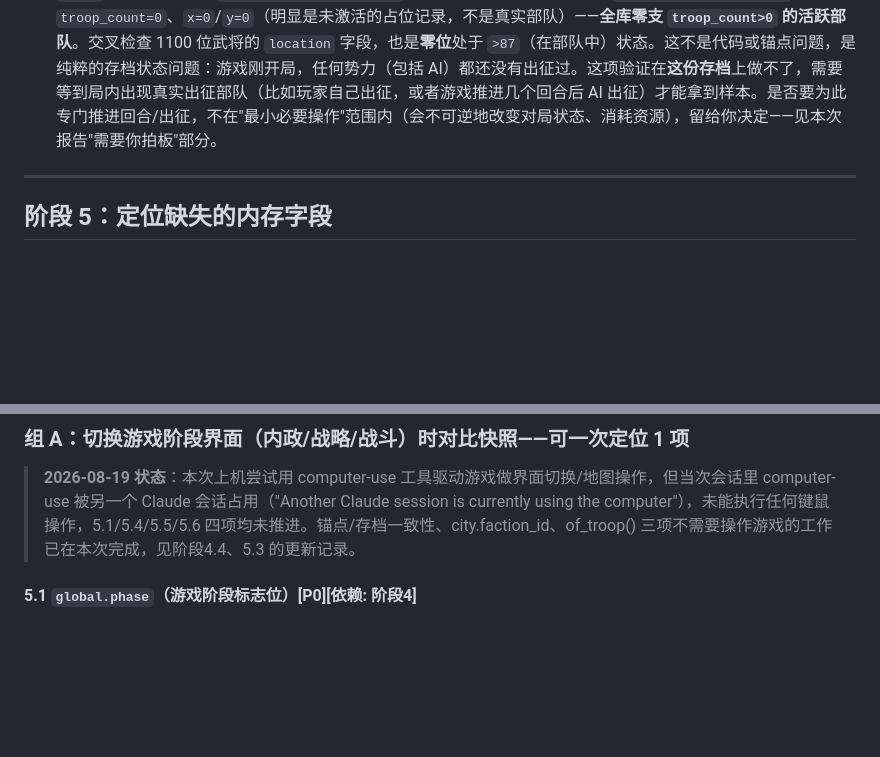
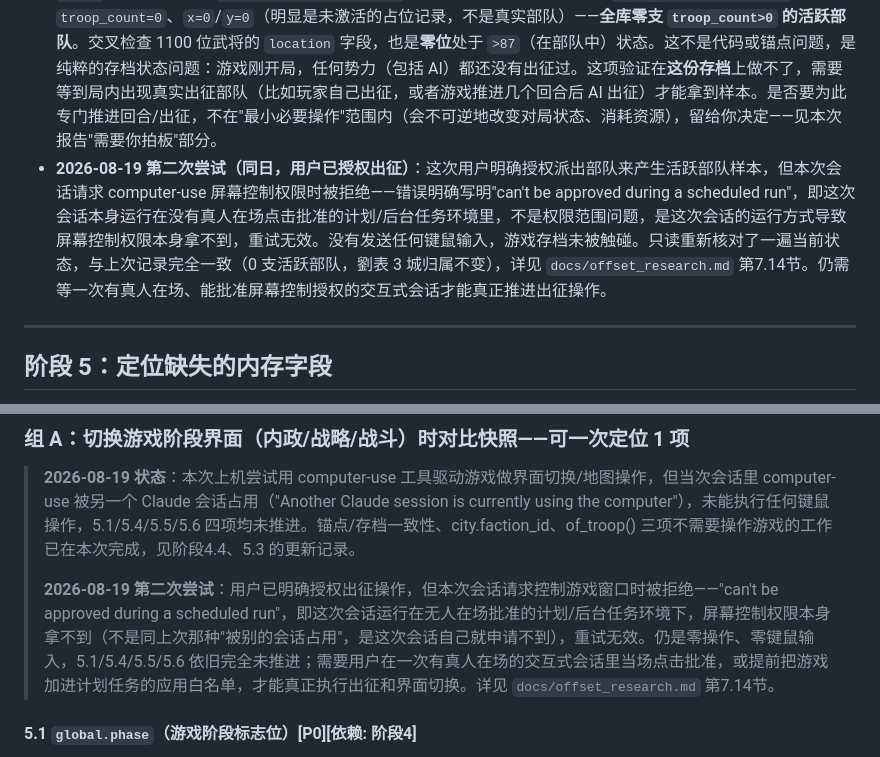
Before and after one commit to huahua9185/san11-agent, a Markdown page: docs/verification_checklist.md, 2 parts joined by grey strips. GitHub-like rendering; blank space fills up the shorter version.

```diff
--- a/docs/verification_checklist.md
+++ b/docs/verification_checklist.md
@@ -107,6 +107,7 @@
 - **建议怎么做**：挑 2~3 支你自己的、以及 2~3 支敌方的活跃部队（`troop.commander_general_id` 非 -1、`troop_count` 明显 >0 的记录），手动核对：① 该部队的 `commander_general_id` 对应的武将，② 该武将的 `force_id`，③ 该军团的 `faction_id`，④ 这个解析结果是否等于该部队在游戏界面（花名册"軍團"列/部队信息面板）里实际显示的归属。如果能找到一支**指挥官刚刚阵亡或被替换**的部队更好，可以顺带确认换将瞬间这条链路是否还成立（这是最容易出问题的边界情况）。
 - **填到哪里**：核对通过，把 `san11agent/faction_resolve.py` 模块文档和 `of_troop()` 方法文档字符串里的"⚠ 未经实机验证"改成"已验证"，并在 `docs/offset_research.md` 新增一节记录样本数据；`docs/visibility_research.md` 第3.1节末尾那句"仍需注意"也要同步去掉限定语。如果核对不上，需要回来重新设计 `_filter_troop()` 的归属判断（比如改成不信任 `of_troop()`、部队一律退化成只按视野判断可见性，不再享受"己方部队始终可见"这条规则）。
 - **2026-08-19 结果**：本次对局是剧本3（194年6月群雄割据）刚开局的存档，`current_xun=0`。扫描全部 1100 条 `Troop` 记录：1000 条 `commander_general_id=-1`（未使用槽位），另外 100 条 `commander_general_id=0` 但 `troop_count=0`、`x=0`/`y=0`（明显是未激活的占位记录，不是真实部队）——**全库零支 `troop_count>0` 的活跃部队**。交叉检查 1100 位武将的 `location` 字段，也是**零位**处于 `>87`（在部队中）状态。这不是代码或锚点问题，是纯粹的存档状态问题：游戏刚开局，任何势力（包括 AI）都还没有出征过。这项验证在**这份存档**上做不了，需要等到局内出现真实出征部队（比如玩家自己出征，或者游戏推进几个回合后 AI 出征）才能拿到样本。是否要为此专门推进回合/出征，不在"最小必要操作"范围内（会不可逆地改变对局状态、消耗资源），留给你决定——见本次报告"需要你拍板"部分。
+- **2026-08-19 第二次尝试（同日，用户已授权出征）**：这次用户明确授权派出部队来产生活跃部队样本，但本次会话请求 computer-use 屏幕控制权限时被拒绝——错误明确写明"can't be approved during a scheduled run"，即这次会话本身运行在没有真人在场点击批准的计划/后台任务环境里，不是权限范围问题，是这次会话的运行方式导致屏幕控制权限本身拿不到，重试无效。没有发送任何键鼠输入，游戏存档未被触碰。只读重新核对了一遍当前状态，与上次记录完全一致（0 支活跃部队，劉表 3 城归属不变），详见 `docs/offset_research.md` 第7.14节。仍需等一次有真人在场、能批准屏幕控制授权的交互式会话才能真正推进出征操作。
 
 ---
 
@@ -117,6 +118,8 @@
 ### 组 A：切换游戏阶段界面（内政/战略/战斗）时对比快照——可一次定位 1 项
 
 > **2026-08-19 状态**：本次上机尝试用 computer-use 工具驱动游戏做界面切换/地图操作，但当次会话里 computer-use 被另一个 Claude 会话占用（"Another Claude session is currently using the computer"），未能执行任何键鼠操作，5.1/5.4/5.5/5.6 四项均未推进。锚点/存档一致性、city.faction_id、of_troop() 三项不需要操作游戏的工作已在本次完成，见阶段4.4、5.3 的更新记录。
+>
+> **2026-08-19 第二次尝试**：用户已明确授权出征操作，但本次会话请求控制游戏窗口时被拒绝——"can't be approved during a scheduled run"，即这次会话运行在无人在场批准的计划/后台任务环境下，屏幕控制权限本身拿不到（不是同上次那种"被别的会话占用"，是这次会话自己就申请不到），重试无效。仍是零操作、零键鼠输入，5.1/5.4/5.5/5.6 依旧完全未推进；需要用户在一次有真人在场的交互式会话里当场点击批准，或提前把游戏加进计划任务的应用白名单，才能真正执行出征和界面切换。详见 `docs/offset_research.md` 第7.14节。
 
 #### 5.1 `global.phase`（游戏阶段标志位）[P0][依赖: 阶段4]
 - **验证什么**：能标识"当前处于内政阶段/战略阶段/战斗阶段/单挑阶段"等的标志位偏移。
```
Also changed, not shown: docs/offset_research.md (+44 -0 lines).
